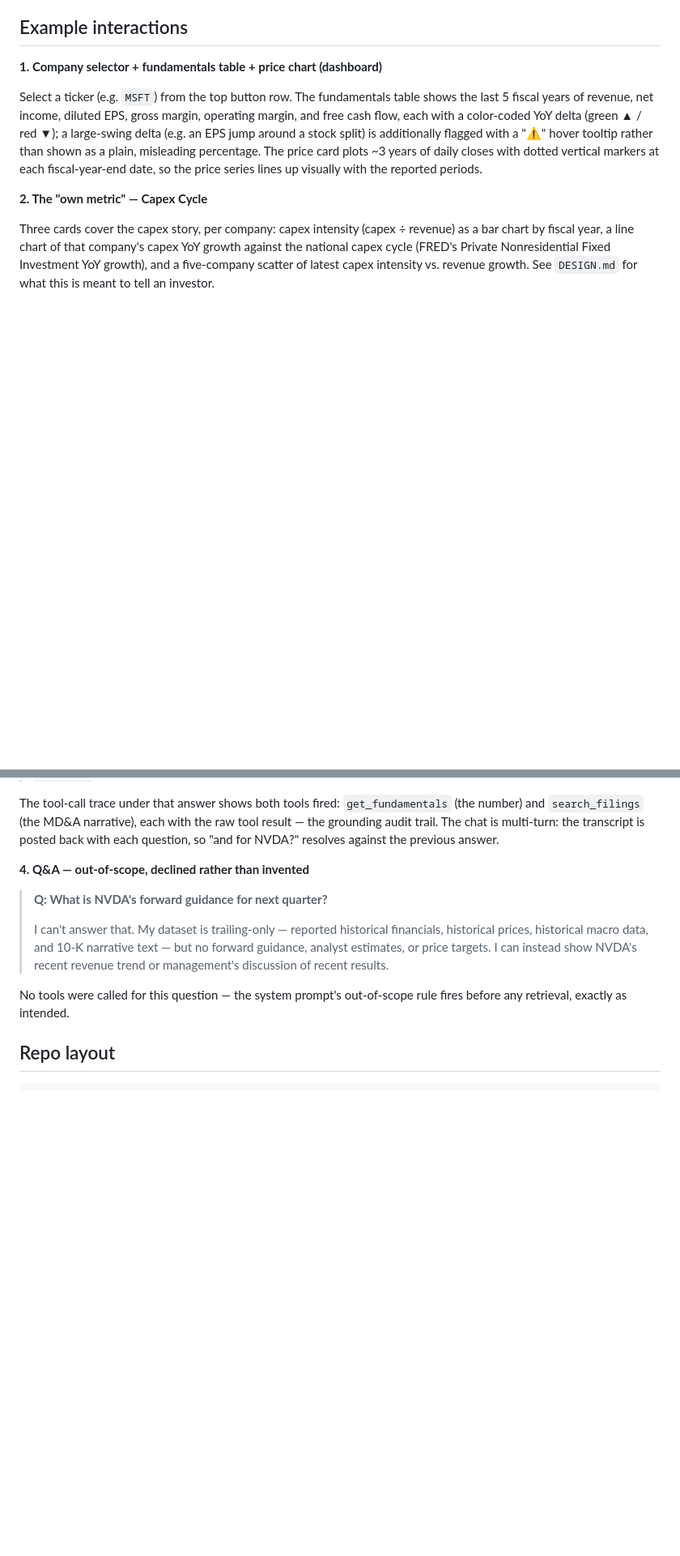
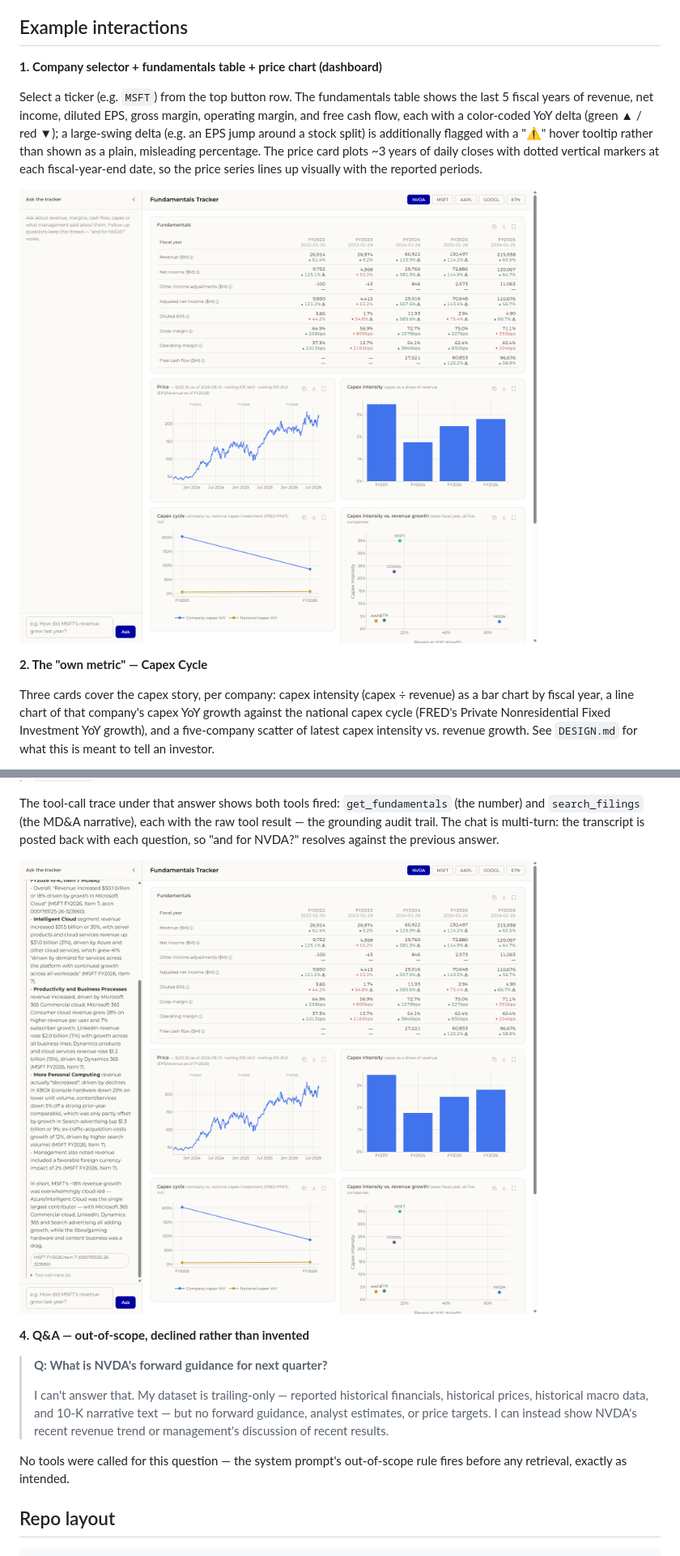
Before and after one commit to TEP-DEV-ACT/Powell_Thomas_QuantDev_CaseStudy, a Markdown page: README.md, 2 parts joined by grey strips. Shown at 81% size. GitHub-like rendering; pictures changed too: docs/screenshots/dashboard-nvda.png (added), docs/screenshots/qa-cross-modal.png (added); blank space fills up the shorter version.

```diff
--- a/README.md
+++ b/README.md
@@ -73,6 +73,8 @@ shown as a plain, misleading percentage. The price card plots ~3 years of daily
 with dotted vertical markers at each fiscal-year-end date, so the price series lines up visually
 with the reported periods.
 
+![Dashboard — NVDA selected, fundamentals table, price chart, and the three capex-cycle panels](docs/screenshots/dashboard-nvda.png)
+
 **2. The "own metric" — Capex Cycle**
 
 Three cards cover the capex story, per company: capex intensity (capex ÷ revenue) as a bar chart
@@ -95,6 +97,8 @@ The tool-call trace under that answer shows both tools fired: `get_fundamentals`
 `search_filings` (the MD&A narrative), each with the raw tool result — the grounding audit trail.
 The chat is multi-turn: the transcript is posted back with each question, so "and for NVDA?"
 resolves against the previous answer.
+
+![Q&A panel — the MSFT cross-modal question above, answered live, with the citation chip and expandable tool-call trace](docs/screenshots/qa-cross-modal.png)
 
 **4. Q&A — out-of-scope, declined rather than invented**
 
```
Also changed, not shown: other parts of README.md (+7 -0 lines), checklist_results.md (added, +246 -0 lines), 11 other files.
